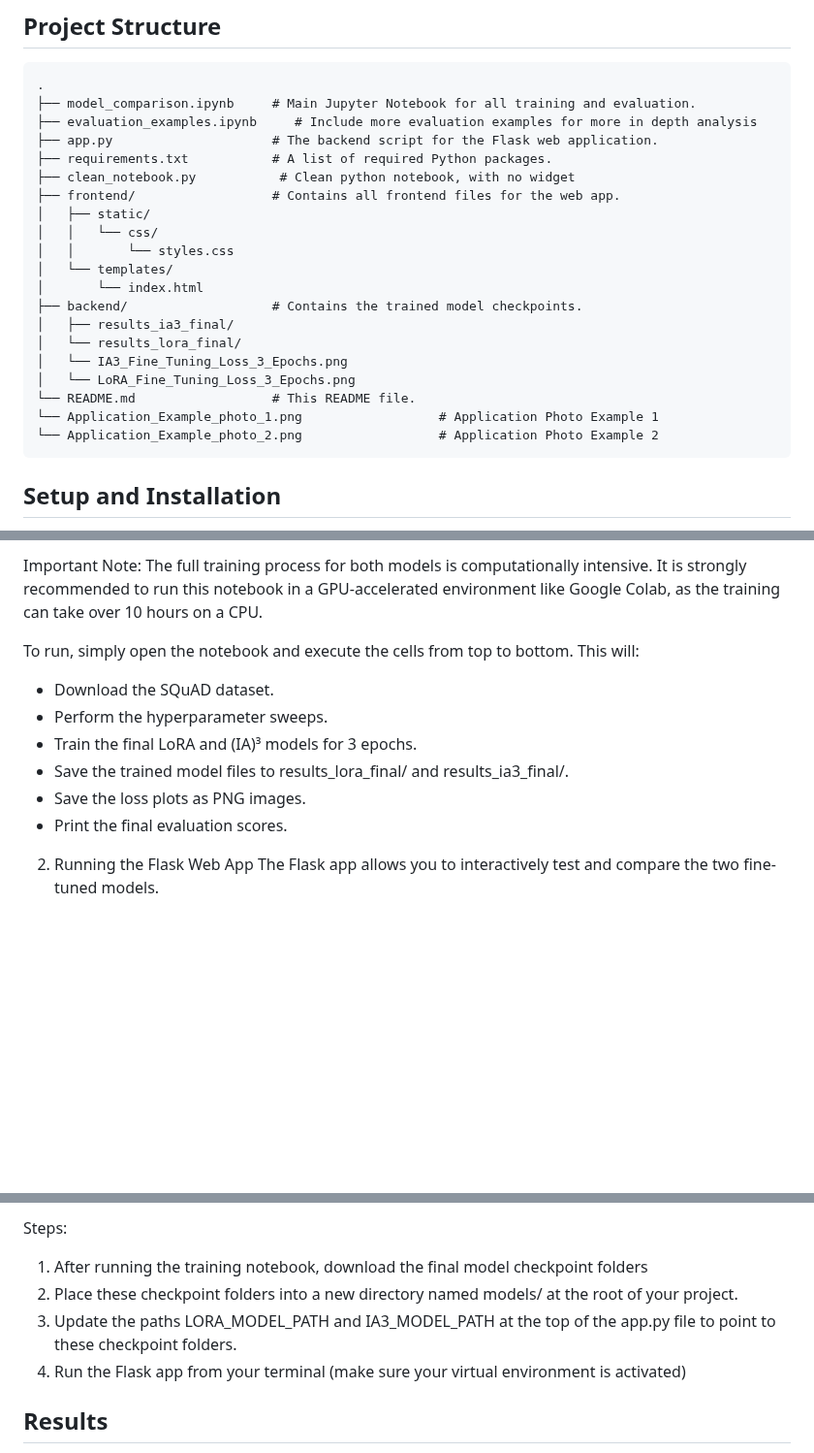
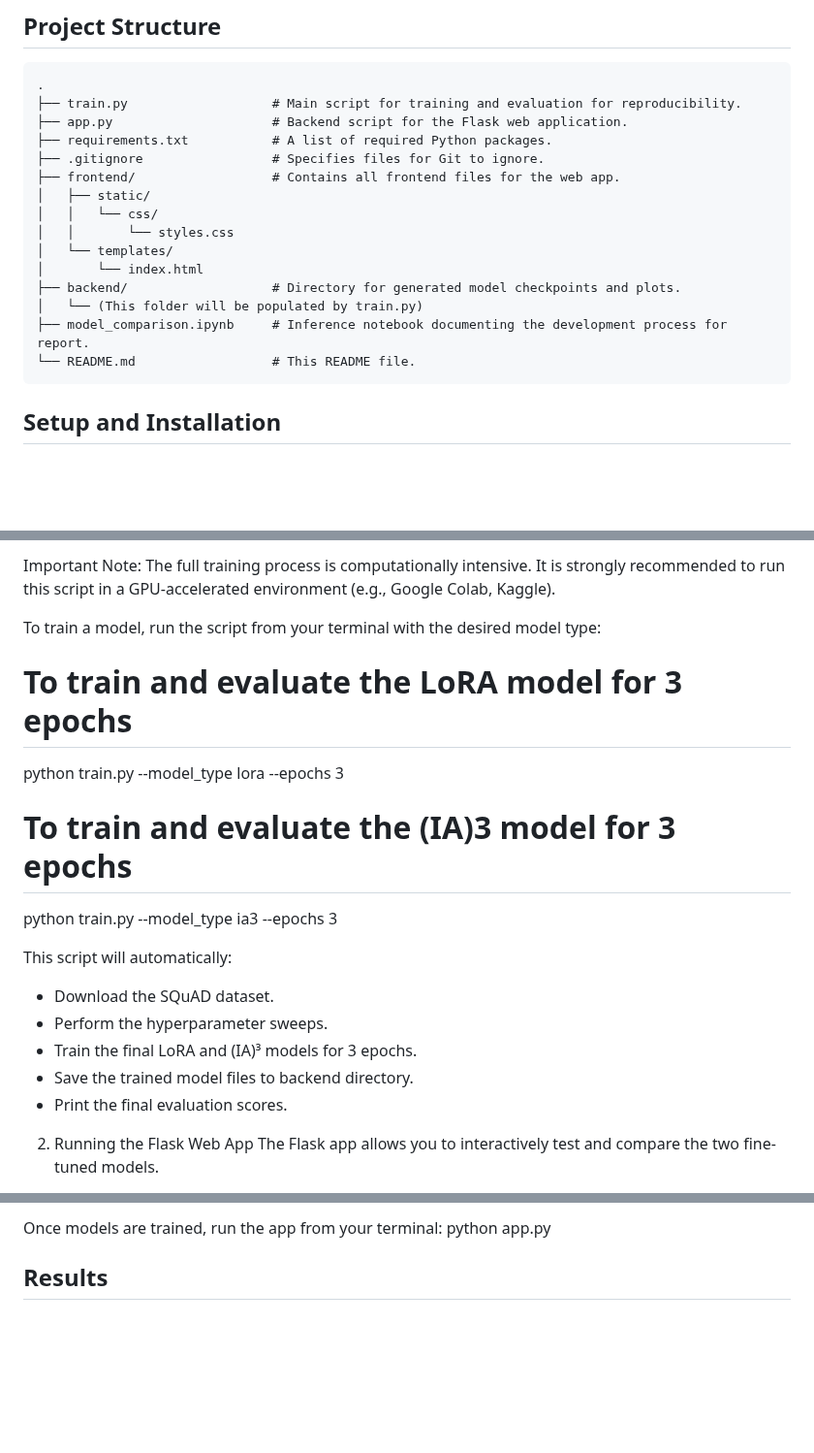
Before and after one commit to racxxhel/Assignment3, a Markdown page: README.md, 3 parts joined by grey strips. Shown at 97% size. Drawn GitHub-style; blank space fills up the shorter version.

````diff
--- a/README.md
+++ b/README.md
@@ -19,25 +19,20 @@ The project consists of two main parts:
 ## Project Structure
 ```plaintext
 .
-├── model_comparison.ipynb     # Main Jupyter Notebook for all training and evaluation.
-├── evaluation_examples.ipynb     # Include more evaluation examples for more in depth analysis
-├── app.py                     # The backend script for the Flask web application.
+├── train.py                   # Main script for training and evaluation for reproducibility.
+├── app.py                     # Backend script for the Flask web application.
 ├── requirements.txt           # A list of required Python packages.
-├── clean_notebook.py           # Clean python notebook, with no widget
+├── .gitignore                 # Specifies files for Git to ignore.
 ├── frontend/                  # Contains all frontend files for the web app.
 │   ├── static/
 │   │   └── css/
 │   │       └── styles.css
 │   └── templates/
 │       └── index.html
-├── backend/                   # Contains the trained model checkpoints.
-│   ├── results_ia3_final/
-│   └── results_lora_final/
-│   └── IA3_Fine_Tuning_Loss_3_Epochs.png
-│   └── LoRA_Fine_Tuning_Loss_3_Epochs.png
+├── backend/                   # Directory for generated model checkpoints and plots.
+│   └── (This folder will be populated by train.py)
+├── model_comparison.ipynb     # Inference notebook documenting the development process for report.
 └── README.md                  # This README file.
-└── Application_Example_photo_1.png                  # Application Photo Example 1
-└── Application_Example_photo_2.png                  # Application Photo Example 2
 ```
 
 ## Setup and Installation
@@ -62,12 +57,18 @@ The entire training and evaluation pipeline is contained in the model_comparison
 
-Important Note: The full training process for both models is computationally intensive. It is strongly recommended to run this notebook in a GPU-accelerated environment like Google Colab, as the training can take over 10 hours on a CPU.
+Important Note: The full training process is computationally intensive. It is strongly recommended to run this script in a GPU-accelerated environment (e.g., Google Colab, Kaggle).
 
-To run, simply open the notebook and execute the cells from top to bottom. This will:
+To train a model, run the script from your terminal with the desired model type:
+# To train and evaluate the LoRA model for 3 epochs
+python train.py --model_type lora --epochs 3
+
+# To train and evaluate the (IA)3 model for 3 epochs
+python train.py --model_type ia3 --epochs 3
+
+This script will automatically:
 - Download the SQuAD dataset.
 - Perform the hyperparameter sweeps.
 - Train the final LoRA and (IA)³ models for 3 epochs.
-- Save the trained model files to results_lora_final/ and results_ia3_final/.
-- Save the loss plots as PNG images.
+- Save the trained model files to backend directory.
 - Print the final evaluation scores.
 
 2. Running the Flask Web App
@@ -77,9 +78,6 @@ Prerequisite: You must first run the training notebook to generate the model fil
 
-Steps:
-1. After running the training notebook, download the final model checkpoint folders
-2. Place these checkpoint folders into a new directory named models/ at the root of your project.
-3. Update the paths LORA_MODEL_PATH and IA3_MODEL_PATH at the top of the app.py file to point to these checkpoint folders.
-4. Run the Flask app from your terminal (make sure your virtual environment is activated)
+Once models are trained, run the app from your terminal:
+python app.py
 
 ## Results
 Evaluation on the SQuAD v1 validation set revealed that the LoRA fine-tuning strategy substantially outperformed the (IA)³ strategy.
````
Also changed, not shown: other parts of README.md (+4 -4 lines).
